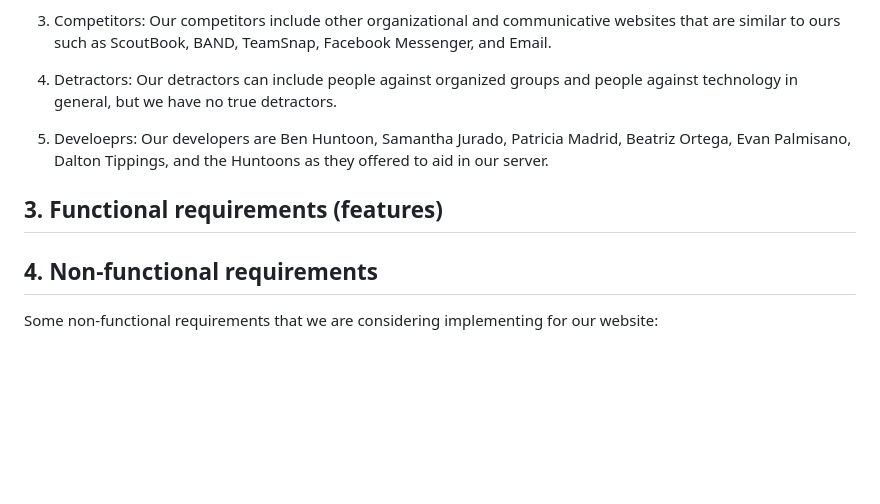
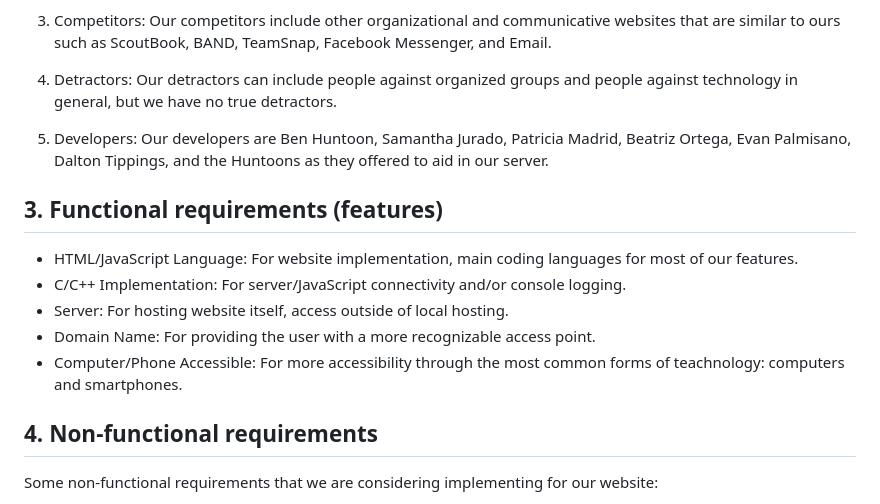
Before and after one commit to sljur/Super_Scouts, a Markdown page: project_documentation/deliverable_2_requirements.md, the part around the change. Drawn GitHub-style; blank space fills up the shorter version.

Commit message:
Update deliverable_2_requirements.md
Added Function Requirements portion, along with fixing a spelling error.

```diff
--- a/project_documentation/deliverable_2_requirements.md
+++ b/project_documentation/deliverable_2_requirements.md
@@ -29,9 +29,14 @@ Consumer segment: Organizations and their members who need their group informati
 
 4. Detractors: Our detractors can include people against organized groups and people against technology in general, but we have no true detractors.
 
-5. Develoeprs: Our developers are Ben Huntoon, Samantha Jurado, Patricia Madrid, Beatriz Ortega, Evan Palmisano, Dalton Tippings, and the Huntoons as they offered to aid in our server.
+5. Developers: Our developers are Ben Huntoon, Samantha Jurado, Patricia Madrid, Beatriz Ortega, Evan Palmisano, Dalton Tippings, and the Huntoons as they offered to aid in our server.
 
 ## 3. Functional requirements (features)
+- HTML/JavaScript Language: For website implementation, main coding languages for most of our features.
+- C/C++ Implementation: For server/JavaScript connectivity and/or console logging.
+- Server: For hosting website itself, access outside of local hosting.
+- Domain Name: For providing the user with a more recognizable access point.
+- Computer/Phone Accessible: For more accessibility through the most common forms of teachnology: computers and smartphones.
 
 ## 4. Non-functional requirements
 Some non-functional requirements that we are considering implementing for our website:
```
